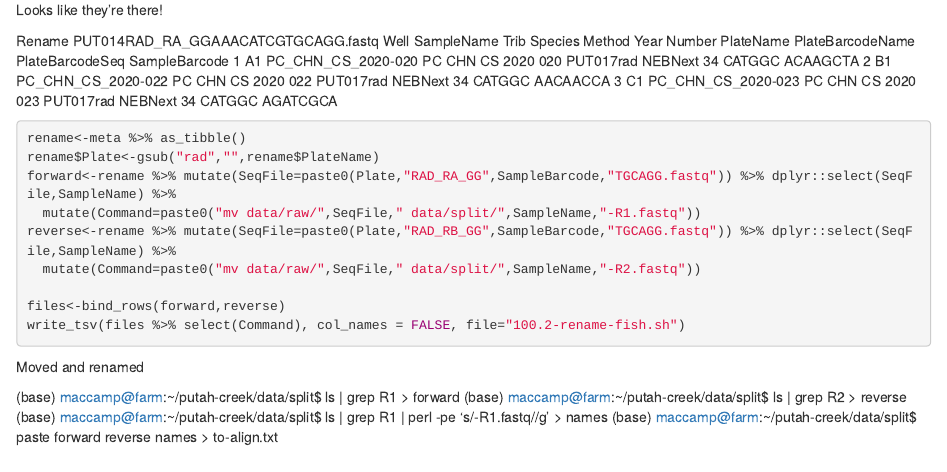
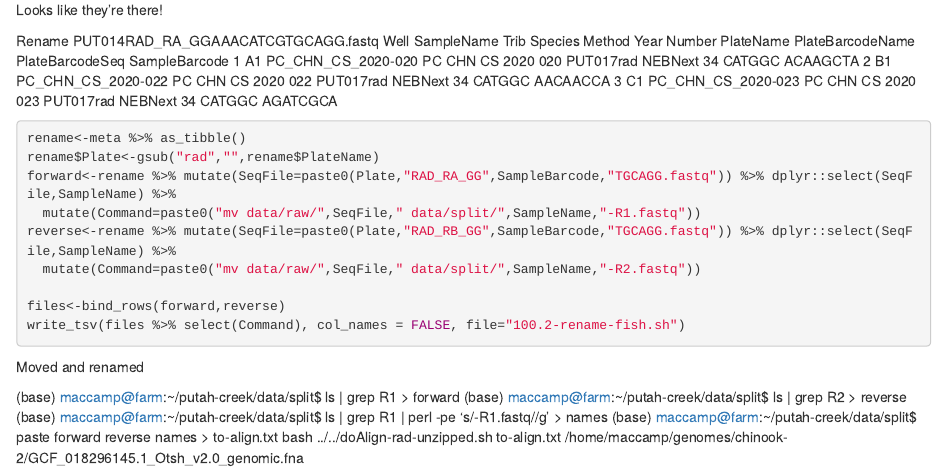
Before and after one commit to MacCampbell/putah-creek, an R Markdown document (100-basics.Rmd): the page in a window 1100 px wide, from 12360 px down. Rendered offline with R 4.5, knitr and Pandoc, with nearby package versions.

```diff
--- a/100-basics.Rmd
+++ b/100-basics.Rmd
@@ -89,3 +89,4 @@
 (base) maccamp@farm:~/putah-creek/data/split$ ls | grep R2 > reverse
 (base) maccamp@farm:~/putah-creek/data/split$ ls | grep R1 | perl -pe 's/-R1.fastq//g' > names
 (base) maccamp@farm:~/putah-creek/data/split$ paste forward reverse names > to-align.txt
+bash ../../doAlign-rad-unzipped.sh to-align.txt /home/maccamp/genomes/chinook-2/GCF_018296145.1_Otsh_v2.0_genomic.fna
```
Also changed, not shown: 1 other file.
